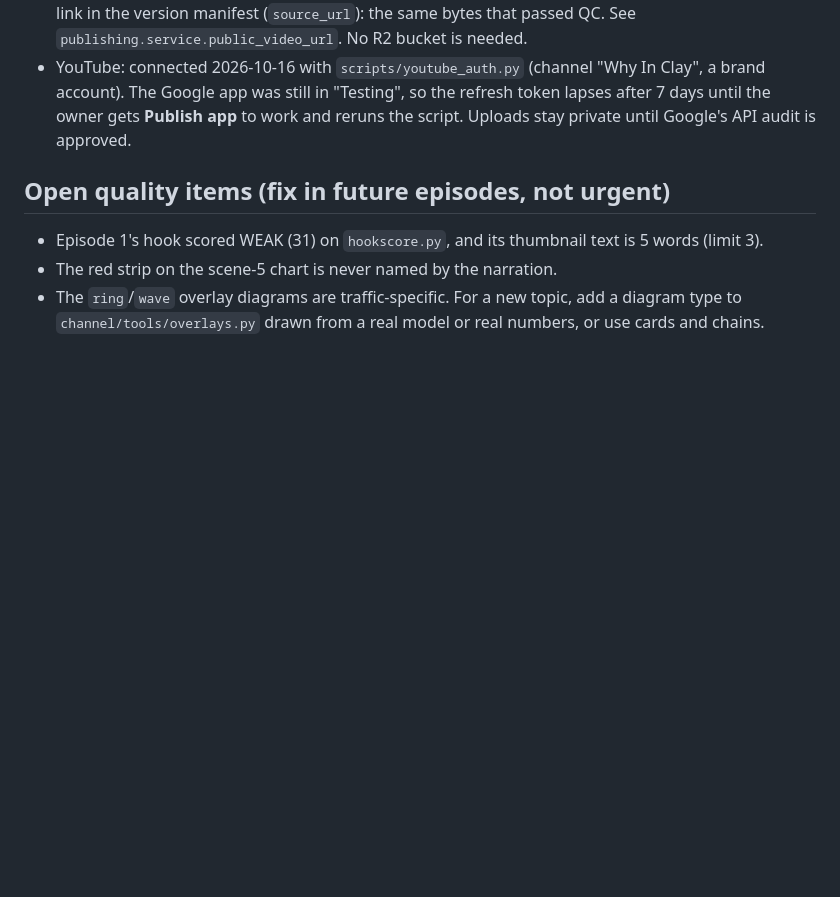
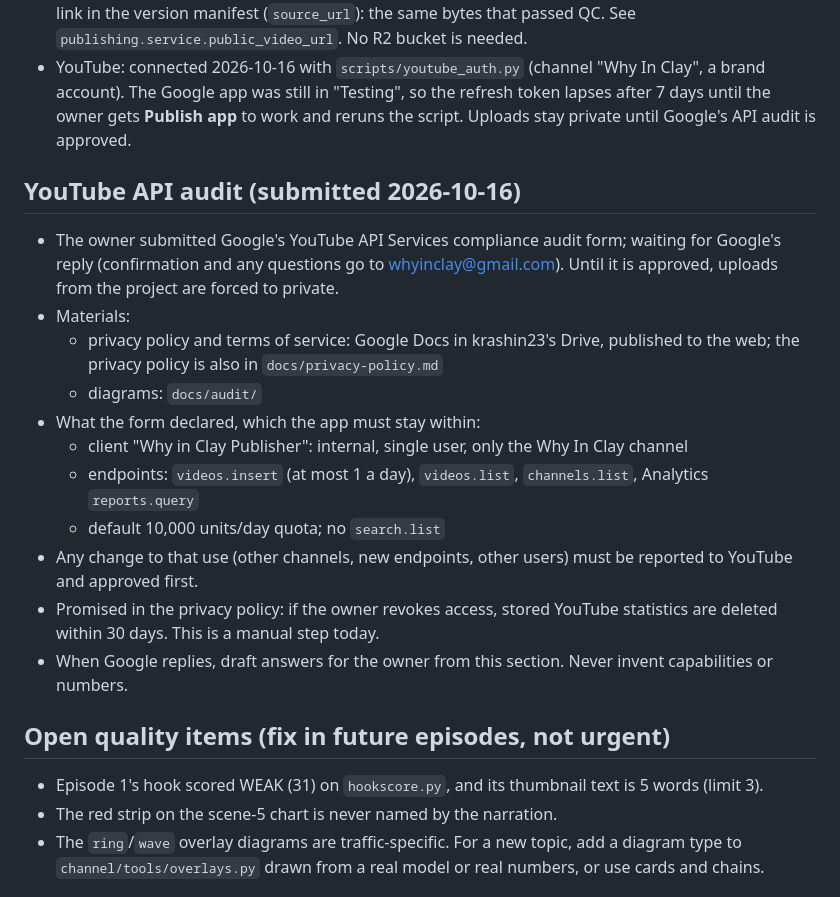
Before and after one commit to NadavKrashin/daily-shorts, a Markdown page: HANDOFF.md, the part around the change. Rendered like a GitHub page; blank space fills up the shorter version.

Commit message:
Handoff: record the YouTube API audit and its commitments
Co-Authored-By: Claude Opus 5.5 <noreply@anthropic.com>
Claude-Session: https://claude.ai/code/session_01TgP7K6kDYwbqhy96bKL9fm

```diff
--- a/HANDOFF.md
+++ b/HANDOFF.md
@@ -104,6 +104,26 @@ dashboard Agents page. Never claim it is live without checking.
   owner gets **Publish app** to work and reruns the script. Uploads stay private until Google's API
   audit is approved.
 
+## YouTube API audit (submitted 2026-10-16)
+
+- The owner submitted Google's YouTube API Services compliance audit form; waiting for Google's reply
+  (confirmation and any questions go to whyinclay@gmail.com). Until it is approved, uploads from the
+  project are forced to private.
+- Materials:
+  - privacy policy and terms of service: Google Docs in krashin23's Drive, published to the web; the
+    privacy policy is also in `docs/privacy-policy.md`
+  - diagrams: `docs/audit/`
+- What the form declared, which the app must stay within:
+  - client "Why in Clay Publisher": internal, single user, only the Why In Clay channel
+  - endpoints: `videos.insert` (at most 1 a day), `videos.list`, `channels.list`, Analytics `reports.query`
+  - default 10,000 units/day quota; no `search.list`
+- Any change to that use (other channels, new endpoints, other users) must be reported to YouTube
+  and approved first.
+- Promised in the privacy policy: if the owner revokes access, stored YouTube statistics are deleted
+  within 30 days. This is a manual step today.
+- When Google replies, draft answers for the owner from this section. Never invent capabilities or
+  numbers.
+
 ## Open quality items (fix in future episodes, not urgent)
 
 - Episode 1's hook scored WEAK (31) on `hookscore.py`, and its thumbnail text is 5 words (limit 3).
```
